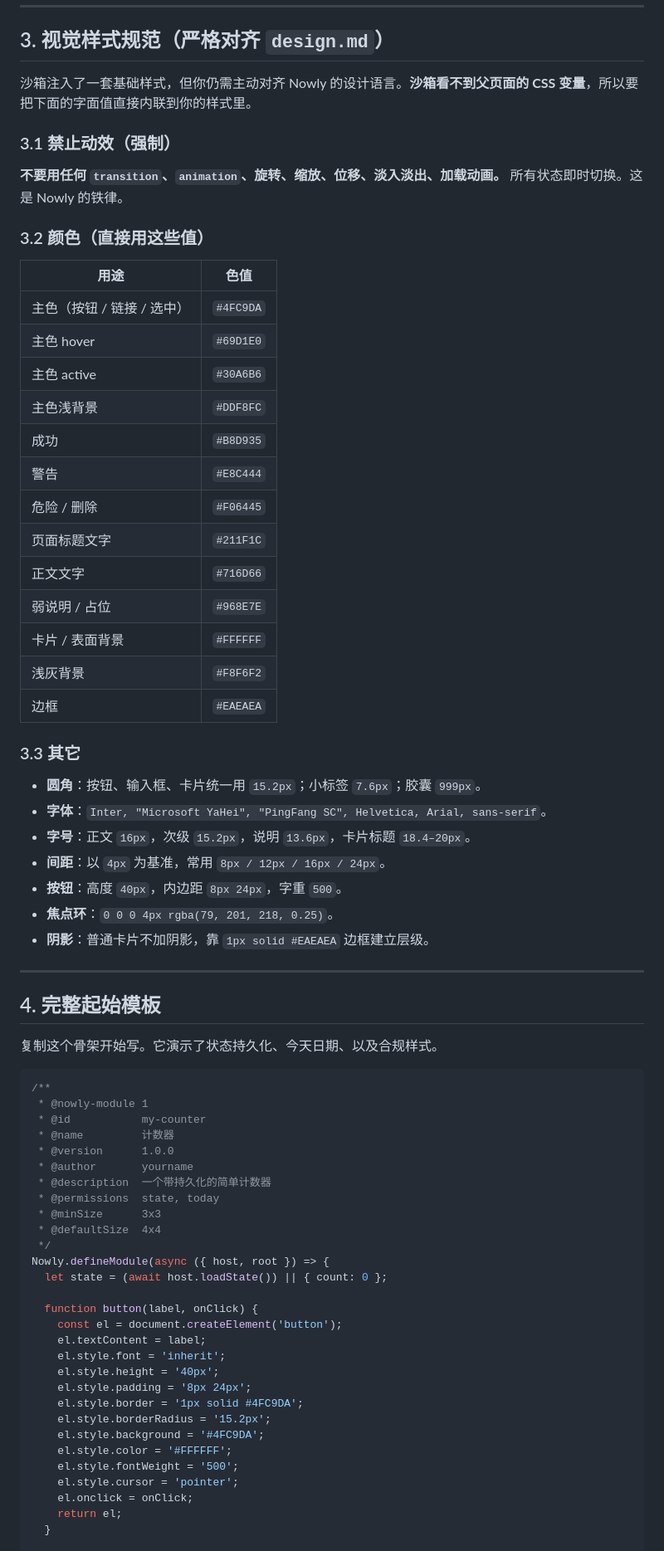
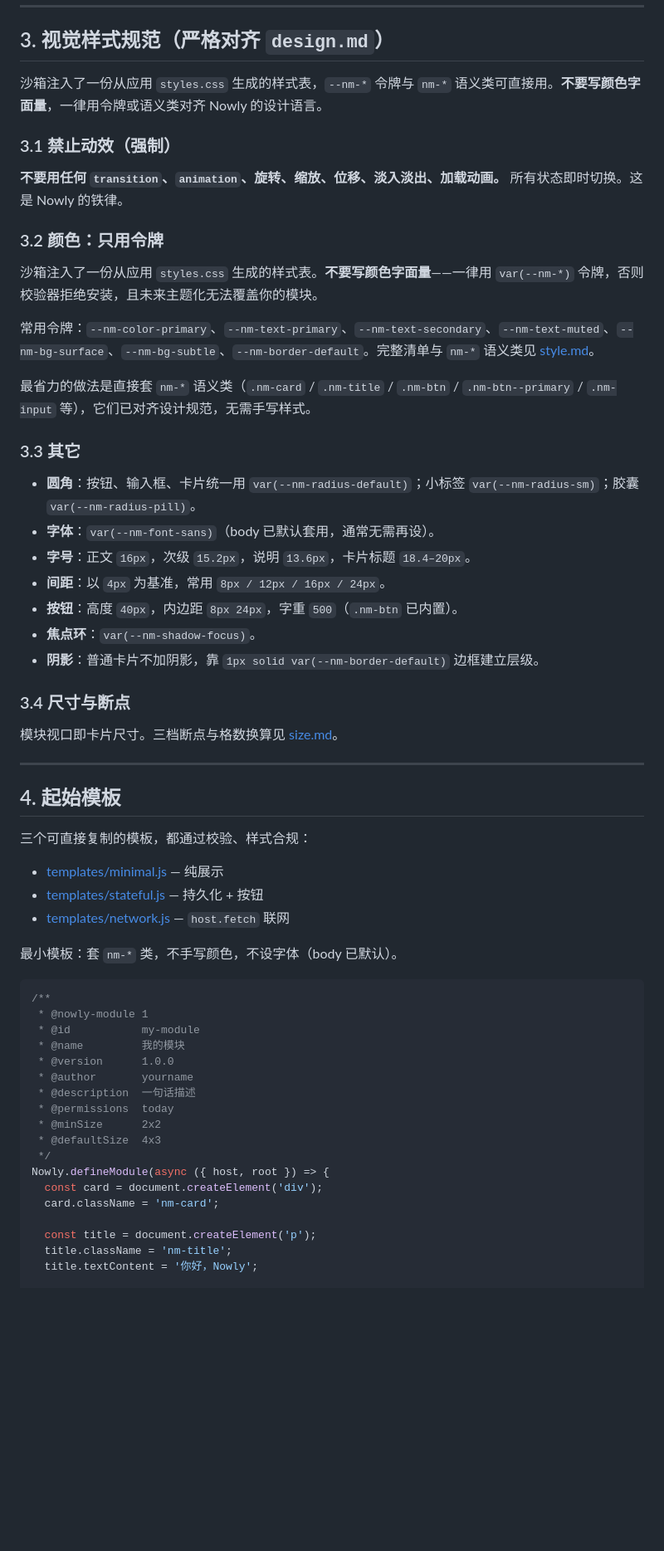
Before and after one commit to greywen/nowly, a Markdown page: docs/custom-modules/SKILL.md, the part around one of its changes. Shown at 83% size. Rendered like a GitHub page; blank space fills up the shorter version.

Commit message:
docs: point SKILL.md at nm-* tokens, templates, and lint-backed checklist

````diff
--- a/docs/custom-modules/SKILL.md
+++ b/docs/custom-modules/SKILL.md
@@ -112,74 +114,63 @@ const res = await host.fetch('https://api.open-meteo.com/v1/forecast?...', {
 
 ## 3. 视觉样式规范（严格对齐 `design.md`）
 
-沙箱注入了一套基础样式，但你仍需主动对齐 Nowly 的设计语言。**沙箱看不到父页面的 CSS 变量**，所以要把下面的字面值直接内联到你的样式里。
+沙箱注入了一份从应用 `styles.css` 生成的样式表，`--nm-*` 令牌与 `nm-*` 语义类可直接用。**不要写颜色字面量**，一律用令牌或语义类对齐 Nowly 的设计语言。
 
 ### 3.1 禁止动效（强制）
 
 **不要用任何 `transition`、`animation`、旋转、缩放、位移、淡入淡出、加载动画。** 所有状态即时切换。这是 Nowly 的铁律。
 
-### 3.2 颜色（直接用这些值）
+### 3.2 颜色：只用令牌
 
-| 用途 | 色值 |
-|---|---|
-| 主色（按钮 / 链接 / 选中） | `#4FC9DA` |
-| 主色 hover | `#69D1E0` |
-| 主色 active | `#30A6B6` |
-| 主色浅背景 | `#DDF8FC` |
-| 成功 | `#B8D935` |
-| 警告 | `#E8C444` |
-| 危险 / 删除 | `#F06445` |
-| 页面标题文字 | `#211F1C` |
-| 正文文字 | `#716D66` |
-| 弱说明 / 占位 | `#968E7E` |
-| 卡片 / 表面背景 | `#FFFFFF` |
-| 浅灰背景 | `#F8F6F2` |
-| 边框 | `#EAEAEA` |
+沙箱注入了一份从应用 `styles.css` 生成的样式表。**不要写颜色字面量**——一律用 `var(--nm-*)` 令牌，否则校验器拒绝安装，且未来主题化无法覆盖你的模块。
+
+常用令牌：`--nm-color-primary`、`--nm-text-primary`、`--nm-text-secondary`、`--nm-text-muted`、`--nm-bg-surface`、`--nm-bg-subtle`、`--nm-border-default`。完整清单与 `nm-*` 语义类见 [style.md](./style.md)。
+
+最省力的做法是直接套 `nm-*` 语义类（`.nm-card` / `.nm-title` / `.nm-btn` / `.nm-btn--primary` / `.nm-input` 等），它们已对齐设计规范，无需手写样式。
 
 ### 3.3 其它
 
-- **圆角**：按钮、输入框、卡片统一用 `15.2px`；小标签 `7.6px`；胶囊 `999px`。
-- **字体**：`Inter, "Microsoft YaHei", "PingFang SC", Helvetica, Arial, sans-serif`。
+- **圆角**：按钮、输入框、卡片统一用 `var(--nm-radius-default)`；小标签 `var(--nm-radius-sm)`；胶囊 `var(--nm-radius-pill)`。
+- **字体**：`var(--nm-font-sans)`（body 已默认套用，通常无需再设）。
 - **字号**：正文 `16px`，次级 `15.2px`，说明 `13.6px`，卡片标题 `18.4–20px`。
 - **间距**：以 `4px` 为基准，常用 `8px / 12px / 16px / 24px`。
-- **按钮**：高度 `40px`，内边距 `8px 24px`，字重 `500`。
-- **焦点环**：`0 0 0 4px rgba(79, 201, 218, 0.25)`。
-- **阴影**：普通卡片不加阴影，靠 `1px solid #EAEAEA` 边框建立层级。
+- **按钮**：高度 `40px`，内边距 `8px 24px`，字重 `500`（`.nm-btn` 已内置）。
+- **焦点环**：`var(--nm-shadow-focus)`。
+- **阴影**：普通卡片不加阴影，靠 `1px solid var(--nm-border-default)` 边框建立层级。
+
+### 3.4 尺寸与断点
+
+模块视口即卡片尺寸。三档断点与格数换算见 [size.md](./size.md)。
 
 ---
 
-## 4. 完整起始模板
+## 4. 起始模板
 
-复制这个骨架开始写。它演示了状态持久化、今天日期、以及合规样式。
+三个可直接复制的模板，都通过校验、样式合规：
+
+- [templates/minimal.js](./templates/minimal.js) — 纯展示
+- [templates/stateful.js](./templates/stateful.js) — 持久化 + 按钮
+- [templates/network.js](./templates/network.js) — `host.fetch` 联网
+
+最小模板：套 `nm-*` 类，不手写颜色，不设字体（body 已默认）。
 
 ```js
 /**
  * @nowly-module 1
- * @id           my-counter
- * @name         计数器
+ * @id           my-module
+ * @name         我的模块
  * @version      1.0.0
  * @author       yourname
- * @description  一个带持久化的简单计数器
- * @permissions  state, today
- * @minSize      3x3
- * @defaultSize  4x4
+ * @description  一句话描述
+ * @permissions  today
+ * @minSize      2x2
+ * @defaultSize  4x3
  */
 Nowly.defineModule(async ({ host, root }) => {
-  let state = (await host.loadState()) || { count: 0 };
+  const card = document.createElement('div');
+  card.className = 'nm-card';
 
-  function button(label, onClick) {
-    const el = document.createElement('button');
-    el.textContent = label;
-    el.style.font = 'inherit';
-    el.style.height = '40px';
-    el.style.padding = '8px 24px';
-    el.style.border = '1px solid #4FC9DA';
-    el.style.borderRadius = '15.2px';
-    el.style.background = '#4FC9DA';
-    el.style.color = '#FFFFFF';
-    el.style.fontWeight = '500';
-    el.style.cursor = 'pointer';
-    el.onclick = onClick;
-    return el;
-  }
+  const title = document.createElement('p');
+  title.className = 'nm-title';
+  title.textContent = '你好，Nowly';
 
````
Also changed, not shown: other parts of docs/custom-modules/SKILL.md (+13 -64 lines).
